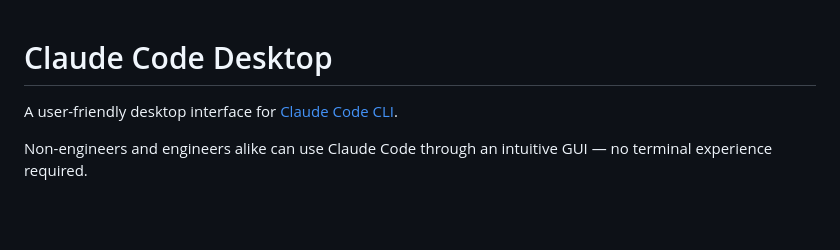
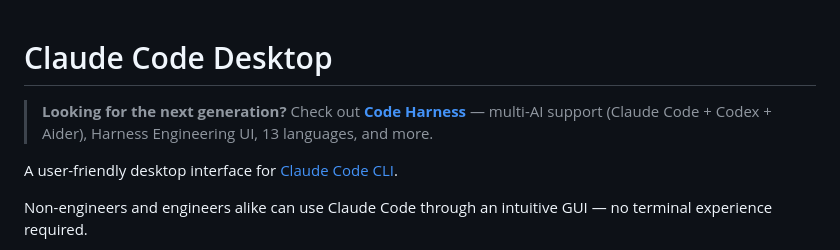
Before and after one commit to koach08/claude-code-desktop, a Markdown page: README.md, the part around the change. Drawn GitHub-style; blank space fills up the shorter version.

Commit message:
Add link to Code Harness (next-gen successor)
Co-Authored-By: Claude Opus 4.6 (1M context) <noreply@anthropic.com>

```diff
--- a/README.md
+++ b/README.md
@@ -1,4 +1,6 @@
 # Claude Code Desktop
+
+> **Looking for the next generation?** Check out [**Code Harness**](https://github.com/koach08/code-harness) — multi-AI support (Claude Code + Codex + Aider), Harness Engineering UI, 13 languages, and more.
 
 A user-friendly desktop interface for [Claude Code CLI](https://docs.anthropic.com/en/docs/claude-code).
 
```
